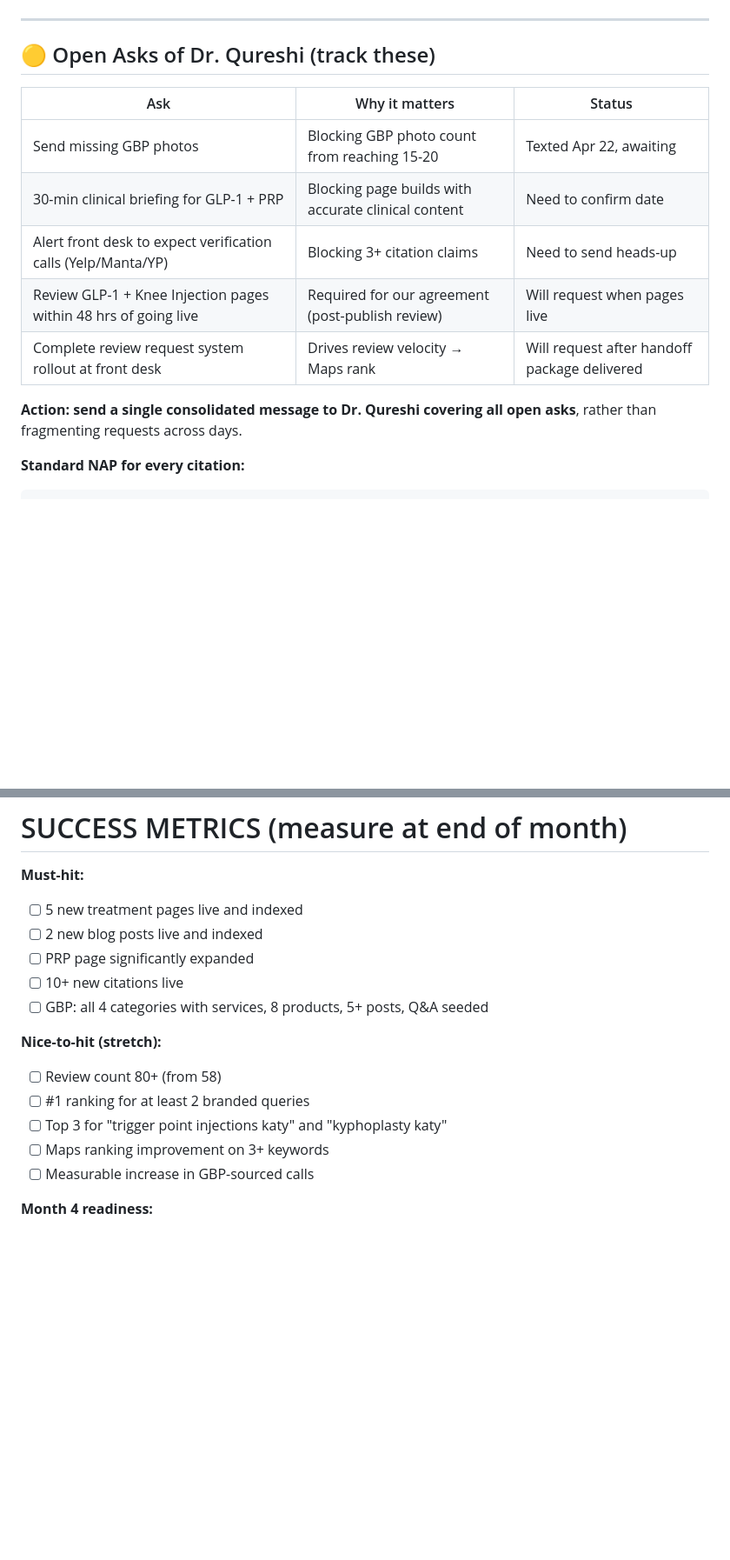
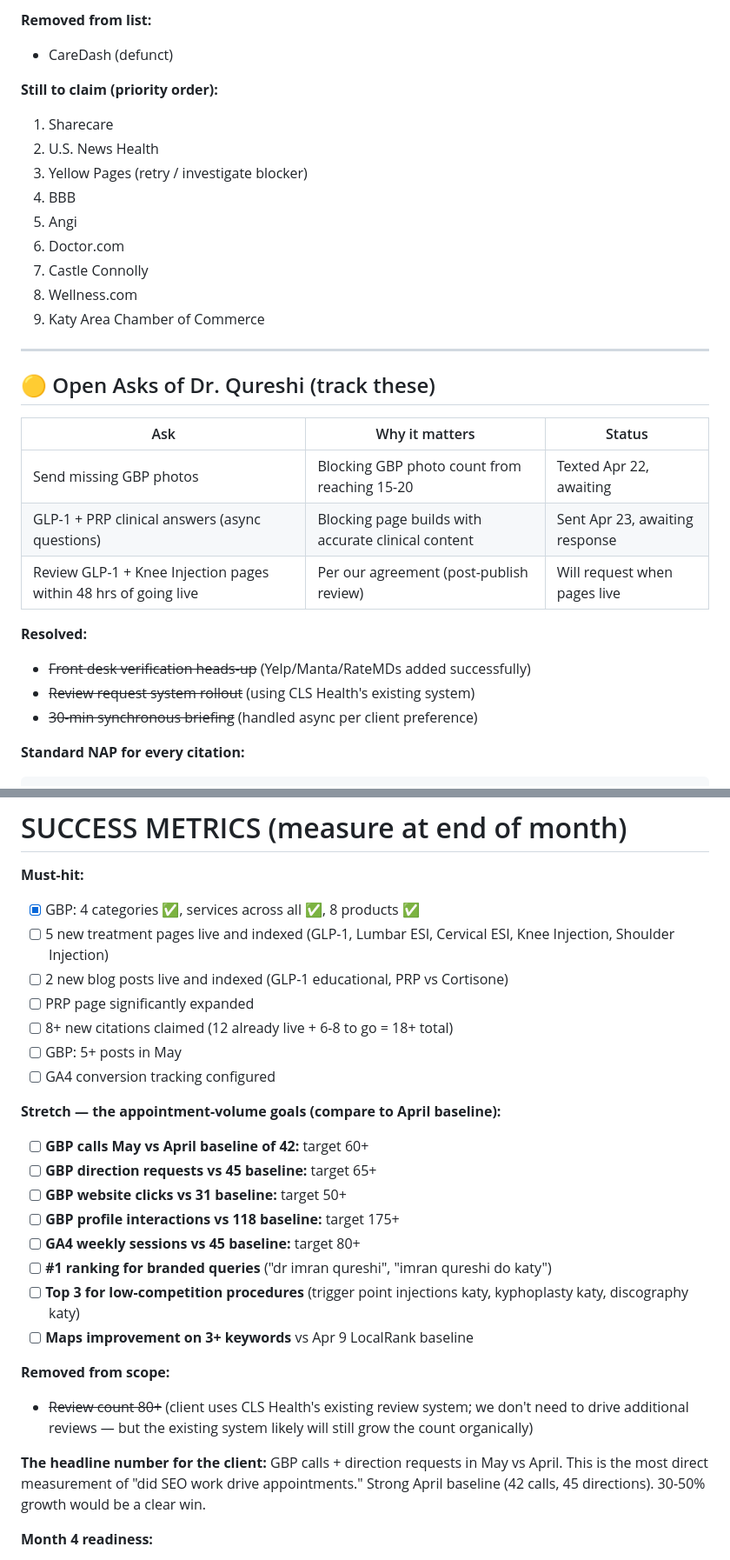
Before and after one commit to leadmill-agency/imran, a Markdown page: _project/month-3-detailed-execution-plan.md, 2 parts joined by grey strips. Shown at 87% size. Drawn GitHub-style; blank space fills up the shorter version.

````diff
--- a/_project/month-3-detailed-execution-plan.md
+++ b/_project/month-3-detailed-execution-plan.md
@@ -34,3 +79,16 @@
+**Removed from list:**
+- CareDash (defunct)
+
+**Still to claim (priority order):**
+1. Sharecare
+2. U.S. News Health
+3. Yellow Pages (retry / investigate blocker)
+4. BBB
+5. Angi
+6. Doctor.com
+7. Castle Connolly
+8. Wellness.com
+9. Katy Area Chamber of Commerce
 
 ---
 
@@ -39,12 +97,13 @@
 | Ask | Why it matters | Status |
 |-----|----------------|--------|
 | Send missing GBP photos | Blocking GBP photo count from reaching 15-20 | Texted Apr 22, awaiting |
-| 30-min clinical briefing for GLP-1 + PRP | Blocking page builds with accurate clinical content | Need to confirm date |
-| Alert front desk to expect verification calls (Yelp/Manta/YP) | Blocking 3+ citation claims | Need to send heads-up |
-| Review GLP-1 + Knee Injection pages within 48 hrs of going live | Required for our agreement (post-publish review) | Will request when pages live |
-| Complete review request system rollout at front desk | Drives review velocity → Maps rank | Will request after handoff package delivered |
+| GLP-1 + PRP clinical answers (async questions) | Blocking page builds with accurate clinical content | Sent Apr 23, awaiting response |
+| Review GLP-1 + Knee Injection pages within 48 hrs of going live | Per our agreement (post-publish review) | Will request when pages live |
 
-**Action: send a single consolidated message to Dr. Qureshi covering all open asks**, rather than fragmenting requests across days.
+**Resolved:**
+- ~~Front desk verification heads-up~~ (Yelp/Manta/RateMDs added successfully)
+- ~~Review request system rollout~~ (using CLS Health's existing system)
+- ~~30-min synchronous briefing~~ (handled async per client preference)
 
 **Standard NAP for every citation:**
 ```
@@ -877,18 +934,28 @@ Example — Epidural Steroid Injections:
 # SUCCESS METRICS (measure at end of month)
 
 **Must-hit:**
-- [ ] 5 new treatment pages live and indexed
-- [ ] 2 new blog posts live and indexed
+- [x] GBP: 4 categories ✅, services across all ✅, 8 products ✅
+- [ ] 5 new treatment pages live and indexed (GLP-1, Lumbar ESI, Cervical ESI, Knee Injection, Shoulder Injection)
+- [ ] 2 new blog posts live and indexed (GLP-1 educational, PRP vs Cortisone)
 - [ ] PRP page significantly expanded
-- [ ] 10+ new citations live
-- [ ] GBP: all 4 categories with services, 8 products, 5+ posts, Q&A seeded
+- [ ] 8+ new citations claimed (12 already live + 6-8 to go = 18+ total)
+- [ ] GBP: 5+ posts in May
+- [ ] GA4 conversion tracking configured
 
-**Nice-to-hit (stretch):**
-- [ ] Review count 80+ (from 58)
-- [ ] #1 ranking for at least 2 branded queries
-- [ ] Top 3 for "trigger point injections katy" and "kyphoplasty katy"
-- [ ] Maps ranking improvement on 3+ keywords
-- [ ] Measurable increase in GBP-sourced calls
+**Stretch — the appointment-volume goals (compare to April baseline):**
+- [ ] **GBP calls May vs April baseline of 42:** target 60+
+- [ ] **GBP direction requests vs 45 baseline:** target 65+
+- [ ] **GBP website clicks vs 31 baseline:** target 50+
+- [ ] **GBP profile interactions vs 118 baseline:** target 175+
+- [ ] **GA4 weekly sessions vs 45 baseline:** target 80+
+- [ ] **#1 ranking for branded queries** ("dr imran qureshi", "imran qureshi do katy")
+- [ ] **Top 3 for low-competition procedures** (trigger point injections katy, kyphoplasty katy, discography katy)
+- [ ] **Maps improvement on 3+ keywords** vs Apr 9 LocalRank baseline
+
+**Removed from scope:**
+- ~~Review count 80+~~ (client uses CLS Health's existing review system; we don't need to drive additional reviews — but the existing system likely will still grow the count organically)
+
+**The headline number for the client:** GBP calls + direction requests in May vs April. This is the most direct measurement of "did SEO work drive appointments." Strong April baseline (42 calls, 45 directions). 30-50% growth would be a clear win.
 
 **Month 4 readiness:**
 - [ ] Results report delivered to client
````
Also changed, not shown: other parts of _project/month-3-detailed-execution-plan.md (+90 -47 lines), _project/citations-tracker.md (added, +69 -0 lines), _project/todo-list-2026-04-19.md (deleted, +0 -137 lines).
